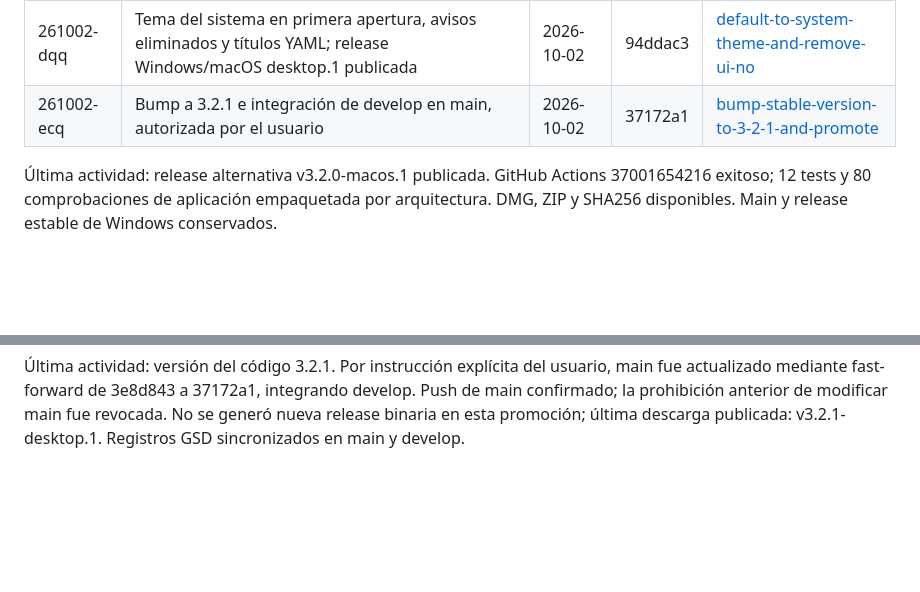
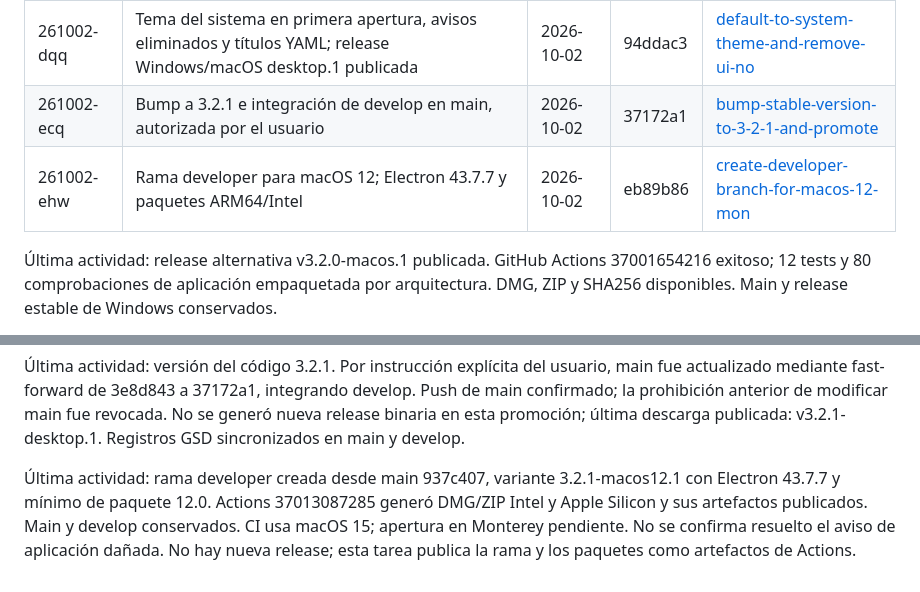
Before and after one commit to lferraro1103/Lecat-Markdown, a Markdown page: .planning/STATE.md, 2 parts joined by grey strips. GitHub-like rendering; blank space fills up the shorter version.

Commit message:
docs(gsd): record macOS 12 developer branch [skip ci]

```diff
--- a/.planning/STATE.md
+++ b/.planning/STATE.md
@@ -17,6 +17,7 @@ Instalador NSIS 3.2.0 listo: licencia verificada, payload auditado y hashes. Rel
 | 261002-dhe | Home por defecto en macOS; discos sin Time Machine, Recovery ni symlinks duplicados; macos.4 publicada | 2026-10-02 | 9a7a177 | [use-user-home-as-default-directory-on-ma](./quick/261002-dhe-use-user-home-as-default-directory-on-ma/) |
 | 261002-dqq | Tema del sistema en primera apertura, avisos eliminados y títulos YAML; release Windows/macOS desktop.1 publicada | 2026-10-02 | 94ddac3 | [default-to-system-theme-and-remove-ui-no](./quick/261002-dqq-default-to-system-theme-and-remove-ui-no/) |
 | 261002-ecq | Bump a 3.2.1 e integración de develop en main, autorizada por el usuario | 2026-10-02 | 37172a1 | [bump-stable-version-to-3-2-1-and-promote](./quick/261002-ecq-bump-stable-version-to-3-2-1-and-promote/) |
+| 261002-ehw | Rama developer para macOS 12; Electron 43.7.7 y paquetes ARM64/Intel | 2026-10-02 | eb89b86 | [create-developer-branch-for-macos-12-mon](./quick/261002-ehw-create-developer-branch-for-macos-12-mon/) |
 
 Última actividad: release alternativa v3.2.0-macos.1 publicada. GitHub Actions
 37001654216 exitoso; 12 tests y 80 comprobaciones de aplicación empaquetada por arquitectura.
@@ -60,3 +61,10 @@ main fue actualizado mediante fast-forward de 3e8d843 a 37172a1, integrando deve
 Push de main confirmado; la prohibición anterior de modificar main fue revocada.
 No se generó nueva release binaria en esta promoción; última descarga publicada:
 v3.2.1-desktop.1. Registros GSD sincronizados en main y develop.
+
+Última actividad: rama developer creada desde main 937c407, variante
+3.2.1-macos12.1 con Electron 43.7.7 y mínimo de paquete 12.0. Actions
+37013087285 generó DMG/ZIP Intel y Apple Silicon y sus artefactos publicados.
+Main y develop conservados. CI usa macOS 15; apertura en Monterey pendiente.
+No se confirma resuelto el aviso de aplicación dañada. No hay nueva release;
+esta tarea publica la rama y los paquetes como artefactos de Actions.
```
Also changed, not shown: 1 other file.
